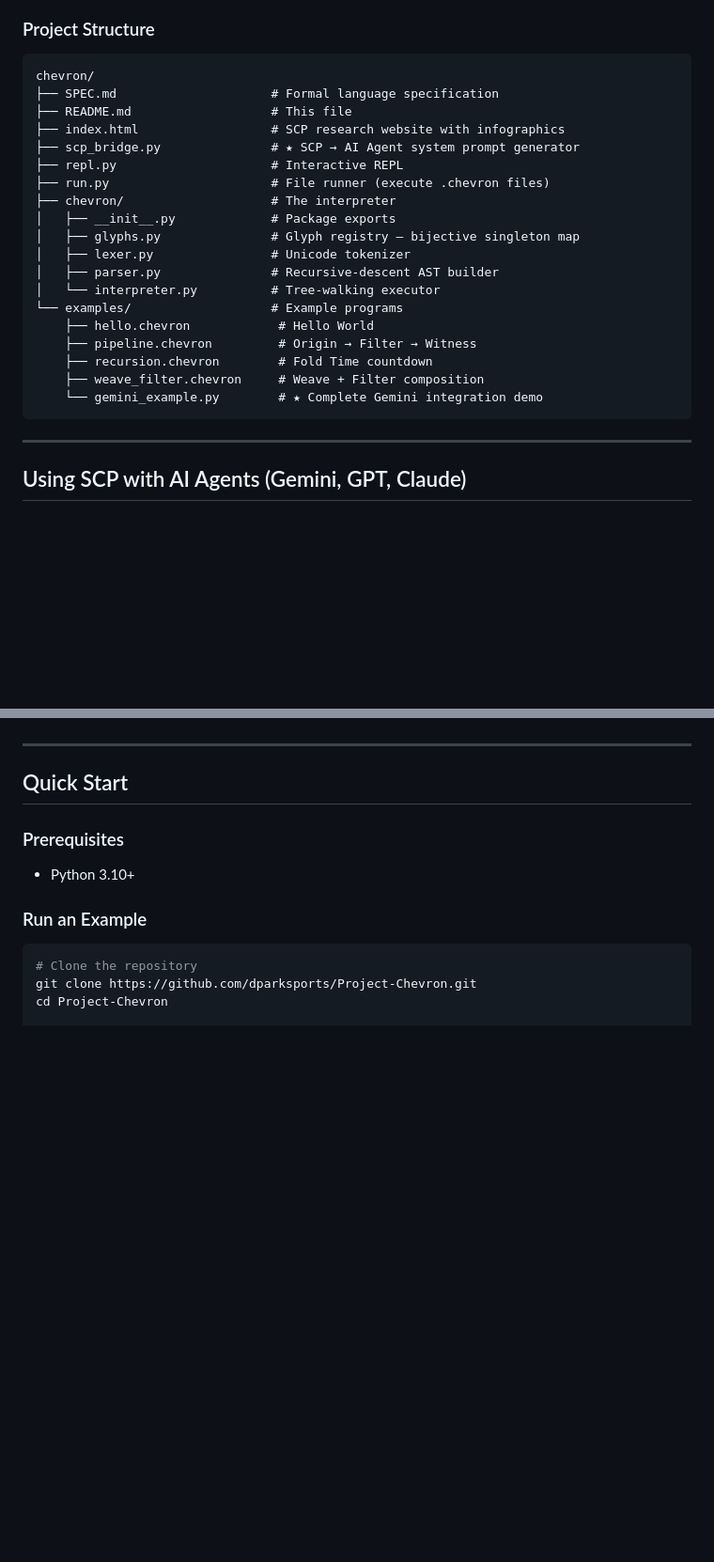
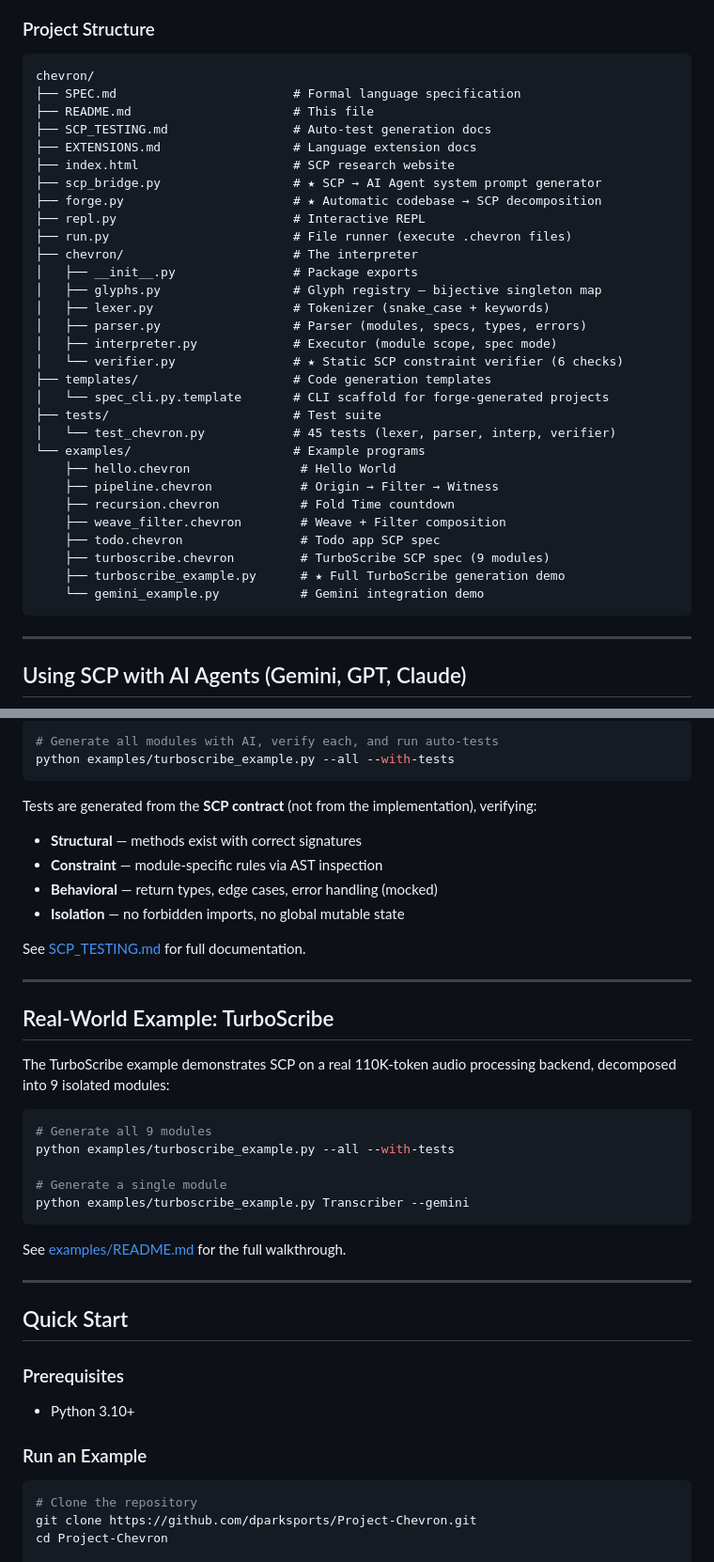
Before and after one commit to dparksports/Project-Chevron, a Markdown page: README.md, 2 parts joined by grey strips. Shown at 94% size. Drawn GitHub-style; blank space fills up the shorter version.

Commit message:
Update README with Forge, Verifier, Extensions, Testing, and TurboScribe sections

````diff
--- a/README.md
+++ b/README.md
@@ -187,24 +193,35 @@ Project Chevron is the **reference implementation** of SCP — a working glyph-b
 
 ```
 chevron/
-├── SPEC.md                     # Formal language specification
-├── README.md                   # This file
-├── index.html                  # SCP research website with infographics
-├── scp_bridge.py               # ★ SCP → AI Agent system prompt generator
-├── repl.py                     # Interactive REPL
-├── run.py                      # File runner (execute .chevron files)
-├── chevron/                    # The interpreter
-│   ├── __init__.py             # Package exports
-│   ├── glyphs.py               # Glyph registry — bijective singleton map
-│   ├── lexer.py                # Unicode tokenizer
-│   ├── parser.py               # Recursive-descent AST builder
-│   └── interpreter.py          # Tree-walking executor
-└── examples/                   # Example programs
-    ├── hello.chevron            # Hello World
-    ├── pipeline.chevron         # Origin → Filter → Witness
-    ├── recursion.chevron        # Fold Time countdown
-    ├── weave_filter.chevron     # Weave + Filter composition
-    └── gemini_example.py        # ★ Complete Gemini integration demo
+├── SPEC.md                        # Formal language specification
+├── README.md                      # This file
+├── SCP_TESTING.md                 # Auto-test generation docs
+├── EXTENSIONS.md                  # Language extension docs
+├── index.html                     # SCP research website
+├── scp_bridge.py                  # ★ SCP → AI Agent system prompt generator
+├── forge.py                       # ★ Automatic codebase → SCP decomposition
+├── repl.py                        # Interactive REPL
+├── run.py                         # File runner (execute .chevron files)
+├── chevron/                       # The interpreter
+│   ├── __init__.py                # Package exports
+│   ├── glyphs.py                  # Glyph registry — bijective singleton map
+│   ├── lexer.py                   # Tokenizer (snake_case + keywords)
+│   ├── parser.py                  # Parser (modules, specs, types, errors)
+│   ├── interpreter.py             # Executor (module scope, spec mode)
+│   └── verifier.py                # ★ Static SCP constraint verifier (6 checks)
+├── templates/                     # Code generation templates
+│   └── spec_cli.py.template       # CLI scaffold for forge-generated projects
+├── tests/                         # Test suite
+│   └── test_chevron.py            # 45 tests (lexer, parser, interp, verifier)
+└── examples/                      # Example programs
+    ├── hello.chevron               # Hello World
+    ├── pipeline.chevron            # Origin → Filter → Witness
+    ├── recursion.chevron           # Fold Time countdown
+    ├── weave_filter.chevron        # Weave + Filter composition
+    ├── todo.chevron                # Todo app SCP spec
+    ├── turboscribe.chevron         # TurboScribe SCP spec (9 modules)
+    ├── turboscribe_example.py      # ★ Full TurboScribe generation demo
+    └── gemini_example.py           # Gemini integration demo
 ```
 
 ---
@@ -323,3 +418,31 @@ This runs the full 4-step workflow: template → prompt → generate → verify.
+```bash
+# Generate all modules with AI, verify each, and run auto-tests
+python examples/turboscribe_example.py --all --with-tests
+```
+
+Tests are generated from the **SCP contract** (not from the implementation), verifying:
+- **Structural** — methods exist with correct signatures
+- **Constraint** — module-specific rules via AST inspection
+- **Behavioral** — return types, edge cases, error handling (mocked)
+- **Isolation** — no forbidden imports, no global mutable state
+
+See [SCP_TESTING.md](SCP_TESTING.md) for full documentation.
+
+---
+
+## Real-World Example: TurboScribe
+
+The TurboScribe example demonstrates SCP on a real 110K-token audio processing backend, decomposed into 9 isolated modules:
+
+```bash
+# Generate all 9 modules
+python examples/turboscribe_example.py --all --with-tests
+
+# Generate a single module
+python examples/turboscribe_example.py Transcriber --gemini
+```
+
+See [examples/README.md](examples/README.md) for the full walkthrough.
 
 ---
 
````
Also changed, not shown: other parts of README.md (+84 -0 lines).
